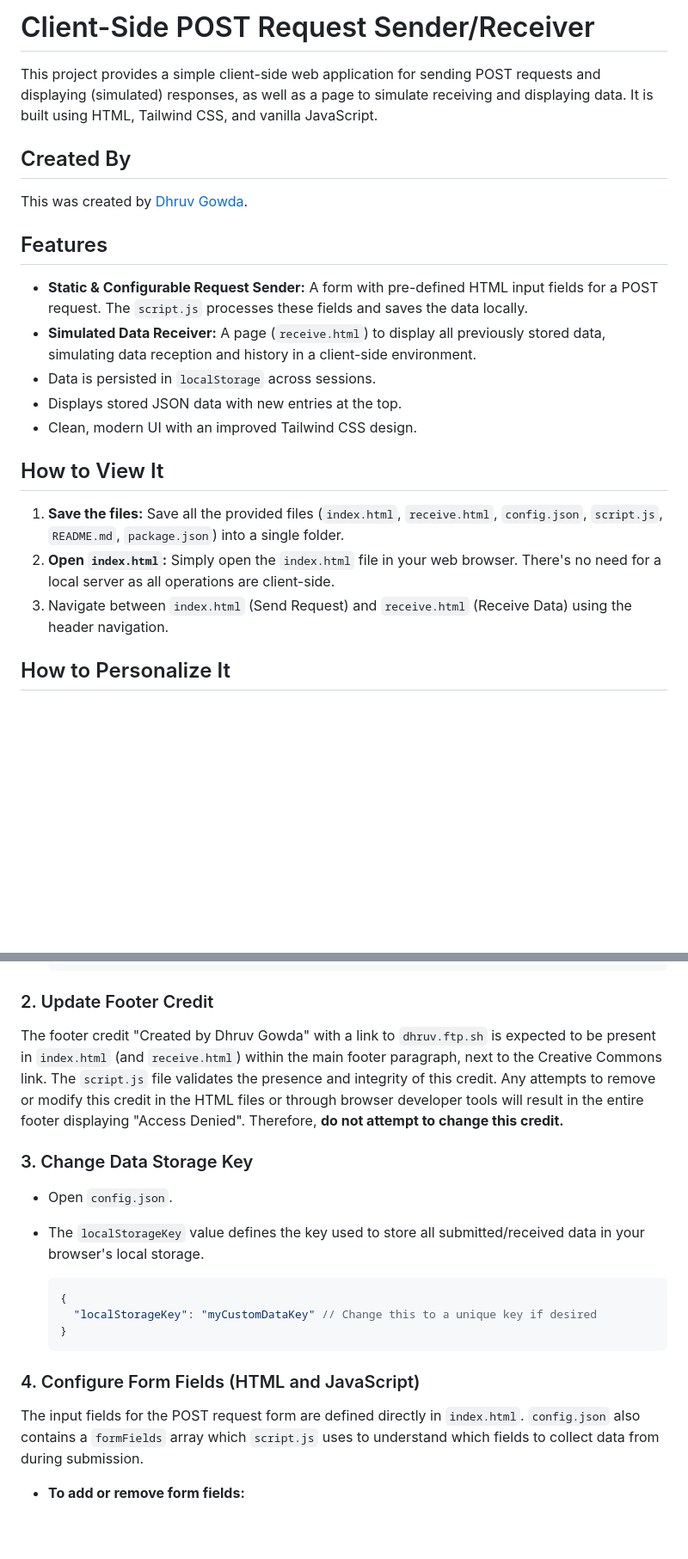
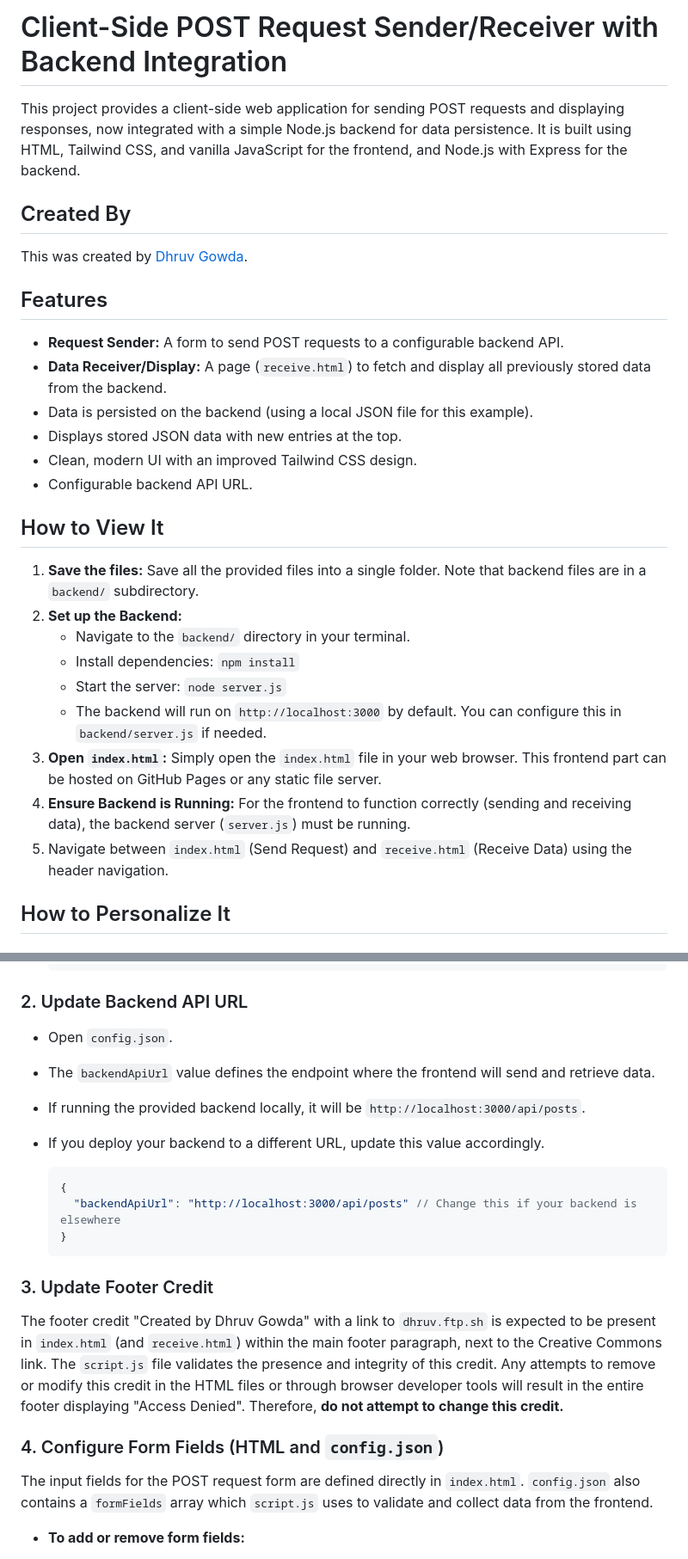
Before and after one commit to dgpersonalstuff/postsenderandreciever, a Markdown page: README.md, 2 parts joined by grey strips. Shown at 86% size. Rendered like a GitHub page; blank space fills up the shorter version.

Commit message:
feat: update README.md

````diff
--- a/README.md
+++ b/README.md
@@ -1,6 +1,6 @@
-# Client-Side POST Request Sender/Receiver
+# Client-Side POST Request Sender/Receiver with Backend Integration
 
-This project provides a simple client-side web application for sending POST requests and displaying (simulated) responses, as well as a page to simulate receiving and displaying data. It is built using HTML, Tailwind CSS, and vanilla JavaScript.
+This project provides a client-side web application for sending POST requests and displaying responses, now integrated with a simple Node.js backend for data persistence. It is built using HTML, Tailwind CSS, and vanilla JavaScript for the frontend, and Node.js with Express for the backend.
 
 ## Created By
 
@@ -8,17 +8,24 @@ This was created by [Dhruv Gowda](dhruv.ftp.sh).
 
 ## Features
 
-*   **Static & Configurable Request Sender:** A form with pre-defined HTML input fields for a POST request. The `script.js` processes these fields and saves the data locally.
-*   **Simulated Data Receiver:** A page (`receive.html`) to display all previously stored data, simulating data reception and history in a client-side environment.
-*   Data is persisted in `localStorage` across sessions.
+*   **Request Sender:** A form to send POST requests to a configurable backend API.
+*   **Data Receiver/Display:** A page (`receive.html`) to fetch and display all previously stored data from the backend.
+*   Data is persisted on the backend (using a local JSON file for this example).
 *   Displays stored JSON data with new entries at the top.
 *   Clean, modern UI with an improved Tailwind CSS design.
+*   Configurable backend API URL.
 
 ## How to View It
 
-1.  **Save the files:** Save all the provided files (`index.html`, `receive.html`, `config.json`, `script.js`, `README.md`, `package.json`) into a single folder.
-2.  **Open `index.html`:** Simply open the `index.html` file in your web browser. There's no need for a local server as all operations are client-side.
-3.  Navigate between `index.html` (Send Request) and `receive.html` (Receive Data) using the header navigation.
+1.  **Save the files:** Save all the provided files into a single folder. Note that backend files are in a `backend/` subdirectory.
+2.  **Set up the Backend:**
+    *   Navigate to the `backend/` directory in your terminal.
+    *   Install dependencies: `npm install`
+    *   Start the server: `node server.js`
+    *   The backend will run on `http://localhost:3000` by default. You can configure this in `backend/server.js` if needed.
+3.  **Open `index.html`:** Simply open the `index.html` file in your web browser. This frontend part can be hosted on GitHub Pages or any static file server.
+4.  **Ensure Backend is Running:** For the frontend to function correctly (sending and receiving data), the backend server (`server.js`) must be running.
+5.  Navigate between `index.html` (Send Request) and `receive.html` (Receive Data) using the header navigation.
 
 ## How to Personalize It
 
@@ -36,24 +43,26 @@ This was created by [Dhruv Gowda](dhruv.ftp.sh).
     }
     ```
 
-### 2. Update Footer Credit
+### 2. Update Backend API URL
+
+*   Open `config.json`.
+*   The `backendApiUrl` value defines the endpoint where the frontend will send and retrieve data.
+*   If running the provided backend locally, it will be `http://localhost:3000/api/posts`.
+*   If you deploy your backend to a different URL, update this value accordingly.
+
+    ```json
+    {
+      "backendApiUrl": "http://localhost:3000/api/posts" // Change this if your backend is elsewhere
+    }
+    ```
+
+### 3. Update Footer Credit
 
 The footer credit "Created by Dhruv Gowda" with a link to `dhruv.ftp.sh` is expected to be present in `index.html` (and `receive.html`) within the main footer paragraph, next to the Creative Commons link. The `script.js` file validates the presence and integrity of this credit. Any attempts to remove or modify this credit in the HTML files or through browser developer tools will result in the entire footer displaying "Access Denied". Therefore, **do not attempt to change this credit.**
 
-### 3. Change Data Storage Key
+### 4. Configure Form Fields (HTML and `config.json`)
 
-*   Open `config.json`.
-*   The `localStorageKey` value defines the key used to store all submitted/received data in your browser's local storage.
-
-    ```json
-    {
-      "localStorageKey": "myCustomDataKey" // Change this to a unique key if desired
-    }
-    ```
-
-### 4. Configure Form Fields (HTML and JavaScript)
-
-The input fields for the POST request form are defined directly in `index.html`. `config.json` also contains a `formFields` array which `script.js` uses to understand which fields to collect data from during submission.
+The input fields for the POST request form are defined directly in `index.html`. `config.json` also contains a `formFields` array which `script.js` uses to validate and collect data from the frontend.
 
 *   **To add or remove form fields:**
     1.  **Modify `index.html`:** Add or remove HTML `<div class="flex flex-col">...</div>` blocks within the `<form id="post-form">` section. Ensure each input/textarea has a `name` attribute that matches the name you want to use for the data key, and an `id` attribute.
````
Also changed, not shown: other parts of README.md (+13 -5 lines).
